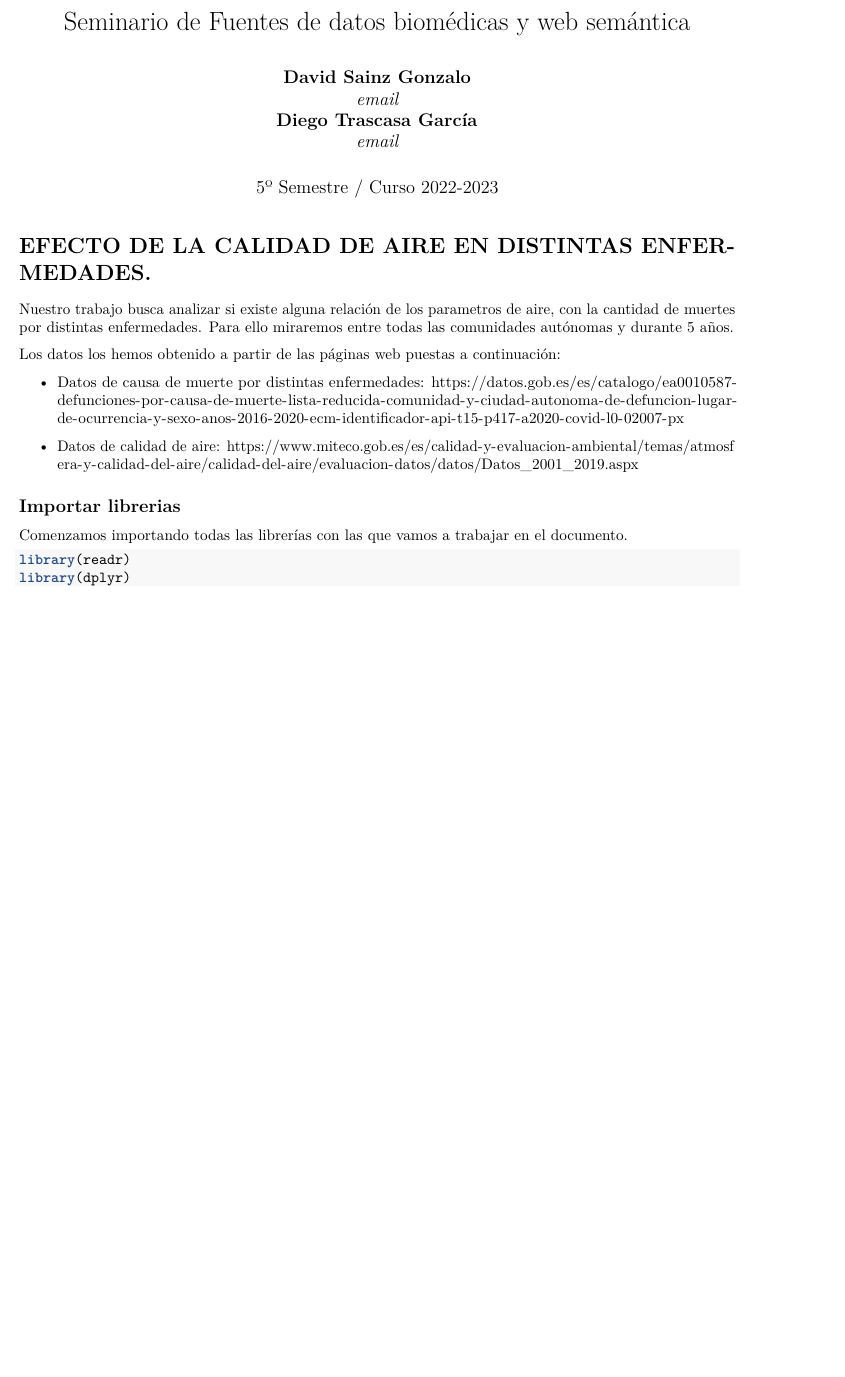
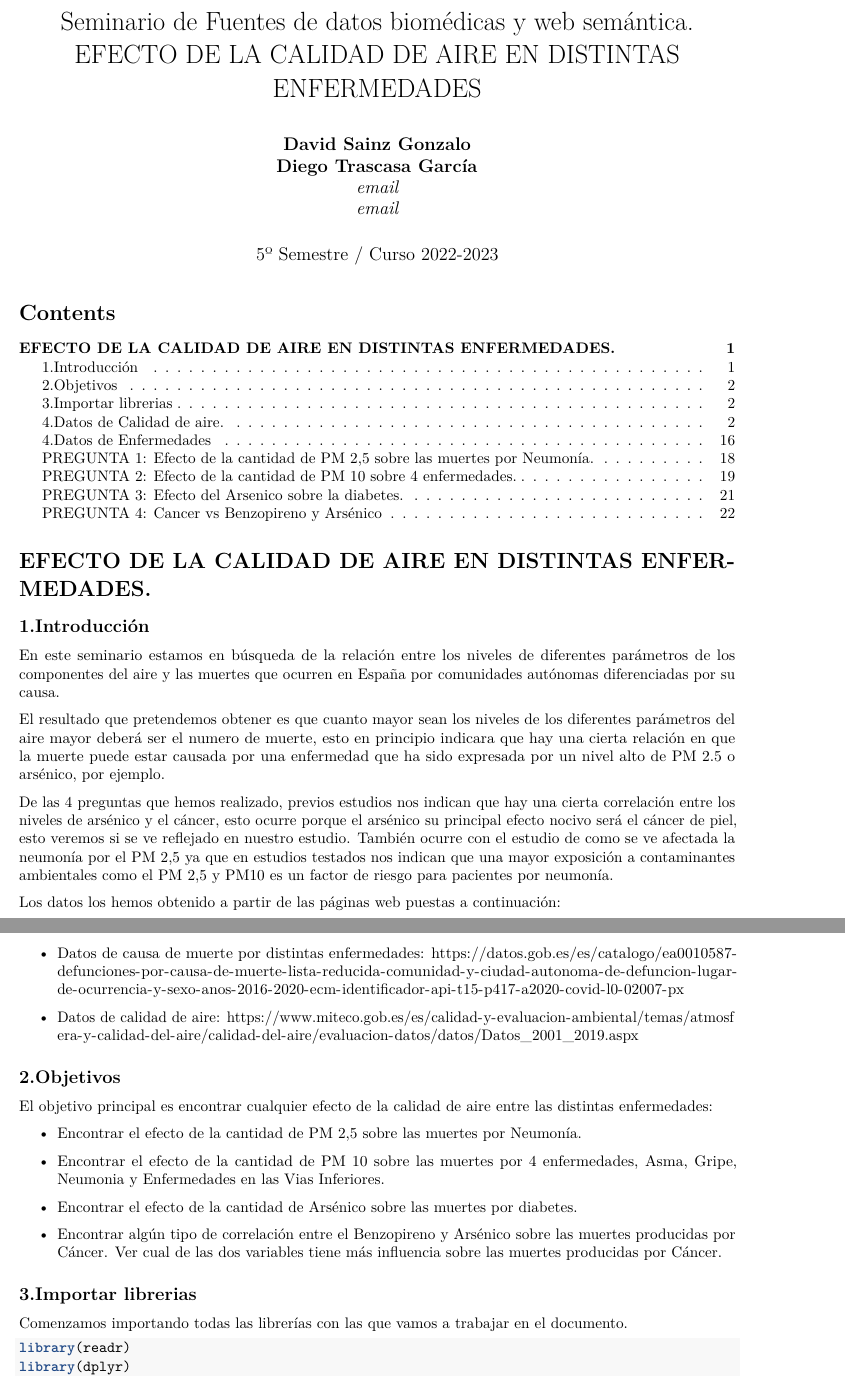
Before and after one commit to diegotrascasa/PracticaSeminario, an R Markdown document (PracticaSeminario.Rmd): part of page 1 of 23 before the commit and two parts of pages 1 and 2 of 24 after it, the two joined at a grey line, cut so that both start at the same text, the shorter picture padded with empty space. Rendered offline with R 4.5, knitr and Pandoc, then LaTeX, with nearby package versions; both versions are drawn in the output format of the newer one; some code elsewhere in the file could not run offline.

Commit message:
Introducción y objetivo

````diff
--- a/PracticaSeminario.Rmd
+++ b/PracticaSeminario.Rmd
@@ -1,9 +1,9 @@
 ---
-title: Seminario de Fuentes de datos biomédicas y web semántica
-author:    |
- | **David Sainz Gonzalo**
- | *[email](mailto:dsg1003@alu.ubu.es)*
- | **Diego Trascasa García**
- | *[email](mailto:dtg1003@alu.ubu.es)*
+title: "Seminario de Fuentes de datos biomédicas y web semántica. EFECTO DE LA CALIDAD DE AIRE EN DISTINTAS ENFERMEDADES"
+author: |
+  | **David Sainz Gonzalo**
+  | **Diego Trascasa García**
+  | *[email](mailto:dsg1003@alu.ubu.es)*
+  | *[email](mailto:dtg1003@alu.ubu.es)*
 date: "5º Semestre / Curso 2022-2023"
 output:
@@ -15,7 +17,13 @@ always_allow_html: true
 
 # EFECTO DE LA CALIDAD DE AIRE EN DISTINTAS ENFERMEDADES.
 
-Nuestro trabajo busca analizar si existe alguna relación de los parametros de aire, con la cantidad de muertes por distintas enfermedades. Para ello miraremos entre todas las comunidades autónomas y durante 5 años.
+## 1.Introducción
+
+En este seminario estamos en búsqueda de la relación entre los niveles de diferentes parámetros de los componentes del aire y las muertes que ocurren en España por comunidades autónomas diferenciadas por su causa.
+
+El resultado que pretendemos obtener es que cuanto mayor sean los niveles de los diferentes parámetros del aire mayor deberá ser el numero de muerte, esto en principio indicara que hay una cierta relación en que la muerte puede estar causada por una enfermedad que ha sido expresada por un nivel alto de PM 2.5 o arsénico, por ejemplo.
+
+De las 4 preguntas que hemos realizado, previos estudios nos indican que hay una cierta correlación entre los niveles de arsénico y el cáncer, esto ocurre porque el arsénico su principal efecto nocivo será el cáncer de piel, esto veremos si se ve reflejado en nuestro estudio. También ocurre con el estudio de como se ve afectada la neumonía por el PM 2,5 ya que en estudios testados nos indican que una mayor exposición a contaminantes ambientales como el PM 2,5 y PM10 es un factor de riesgo para pacientes por neumonía.
 
 Los datos los hemos obtenido a partir de las páginas web puestas a continuación:
 
@@ -23,7 +31,19 @@ Los datos los hemos obtenido a partir de las páginas web puestas a continuació
 
 * Datos de calidad de aire: https://www.miteco.gob.es/es/calidad-y-evaluacion-ambiental/temas/atmosfera-y-calidad-del-aire/calidad-del-aire/evaluacion-datos/datos/Datos_2001_2019.aspx
 
-## Importar librerias
+## 2.Objetivos
+
+El objetivo principal es encontrar cualquier efecto de la calidad de aire entre las distintas enfermedades:
+
+* Encontrar el efecto de la cantidad de PM 2,5 sobre las muertes por Neumonía.
+
+* Encontrar el efecto de la cantidad de PM 10 sobre las muertes por 4 enfermedades, Asma, Gripe, Neumonia y Enfermedades en las Vias Inferiores.
+
+* Encontrar el efecto de la cantidad de Arsénico sobre las muertes por diabetes.
+
+* Encontrar algún tipo de correlación entre el Benzopireno y Arsénico sobre las muertes producidas por Cáncer. Ver cual de las dos variables tiene más influencia sobre las muertes producidas por Cáncer.
+
+## 3.Importar librerias
 
 Comenzamos importando todas las librerías con las que vamos a trabajar en el documento.
 ```{r, warning=FALSE, message=FALSE}
````
Also changed, not shown: PracticaSeminario.Rmd (8 more changed lines).
